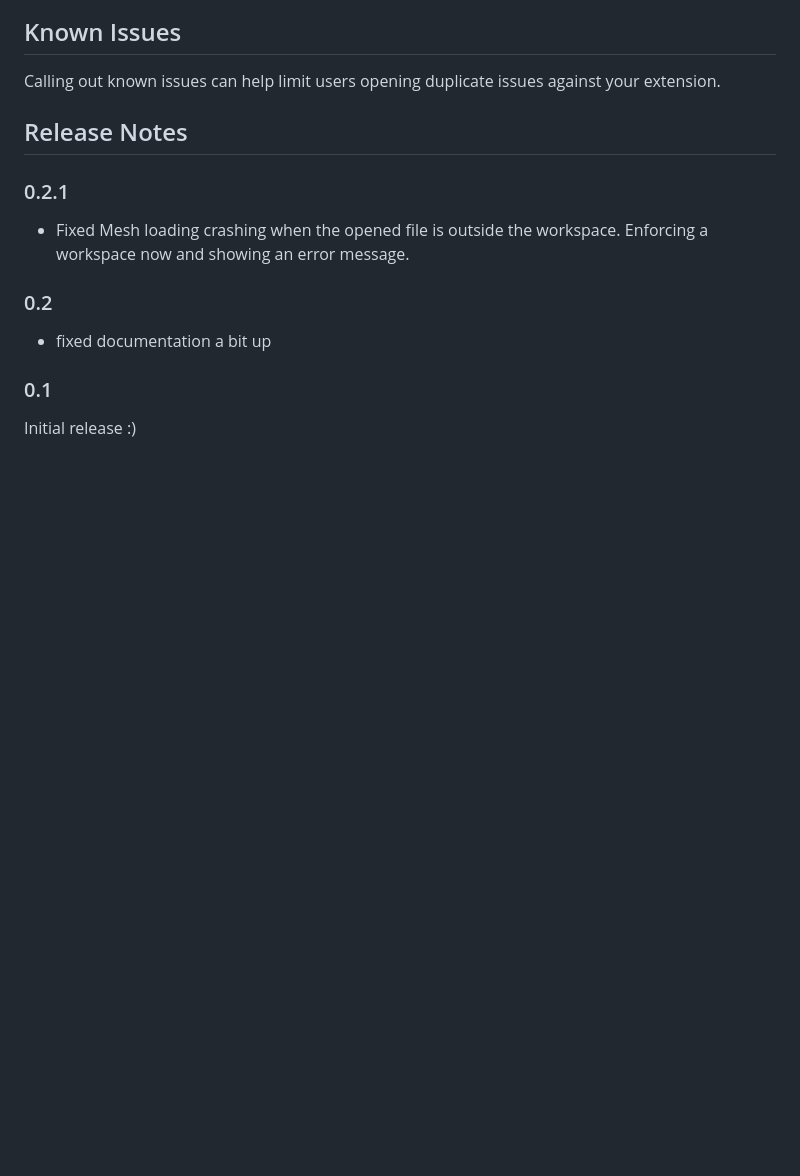
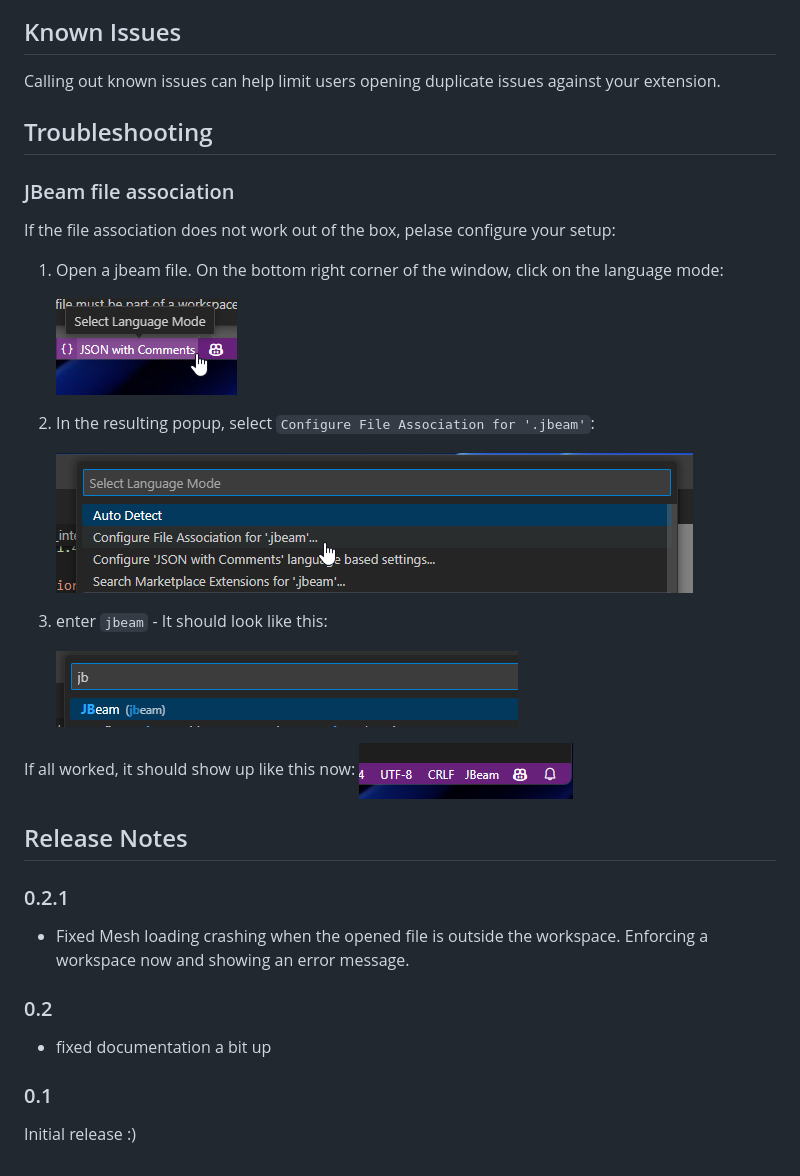
Before and after one commit to BeamNG/vscode-jbeam-editor, a Markdown page: README.md, the part around the change. Rendered like a GitHub page; pictures changed too: assets/fileformatHelp1.png (added), assets/fileformatHelp2.png (added), assets/fileformatHelp3.png (added); blank space fills up the shorter version.

Commit message:
added jbeam file association troubleshooting

```diff
--- a/README.md
+++ b/README.md
@@ -102,6 +102,26 @@ None. The parser, etc is standalone from BeamNG.
 
 Calling out known issues can help limit users opening duplicate issues against your extension.
 
+
+## Troubleshooting
+
+### JBeam file association
+If the file association does not work out of the box, pelase configure your setup:
+
+1) Open a jbeam file. On the bottom right corner of the window, click on the language mode:
+
+   ![](assets/fileformatHelp1.png)
+2) In the resulting popup, select `Configure File Association for '.jbeam'`:
+
+   ![](assets/fileformatHelp2.png)
+
+3) enter `jbeam` - It should look like this:
+
+   ![](assets/fileformatHelp3.png)
+
+If all worked, it should show up like this now:
+![](assets/fileformatHelp4.png)
+
 ## Release Notes
 
 ### 0.2.1
```
